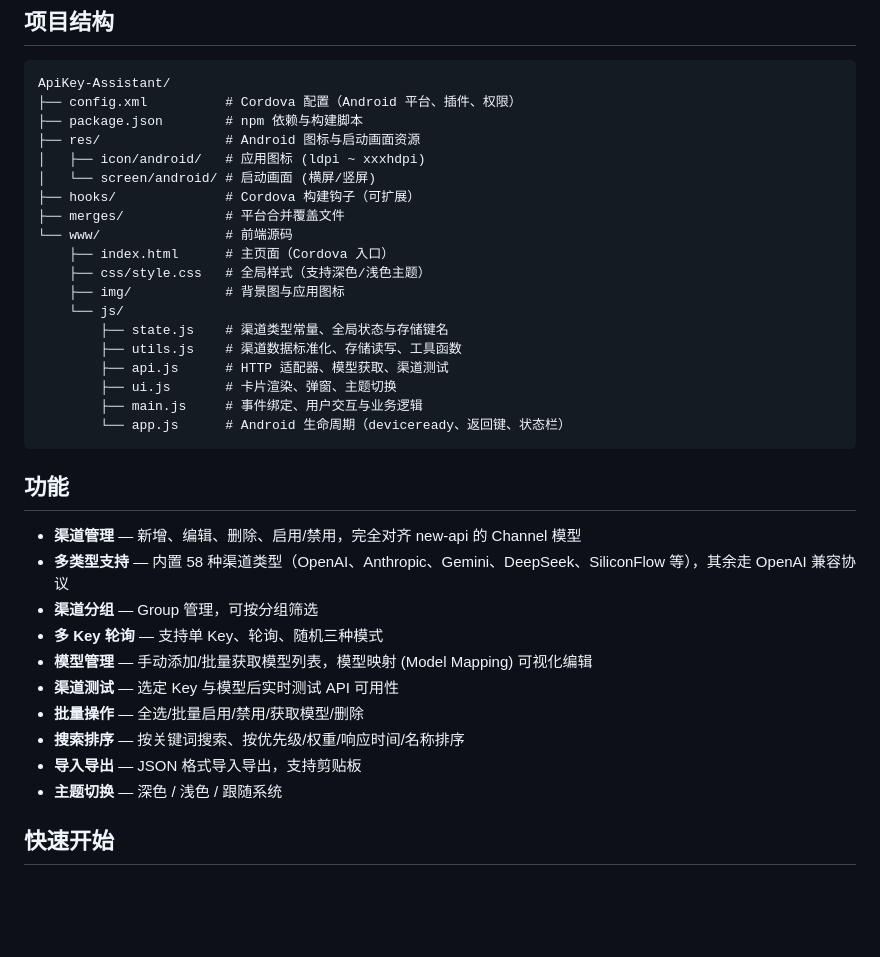
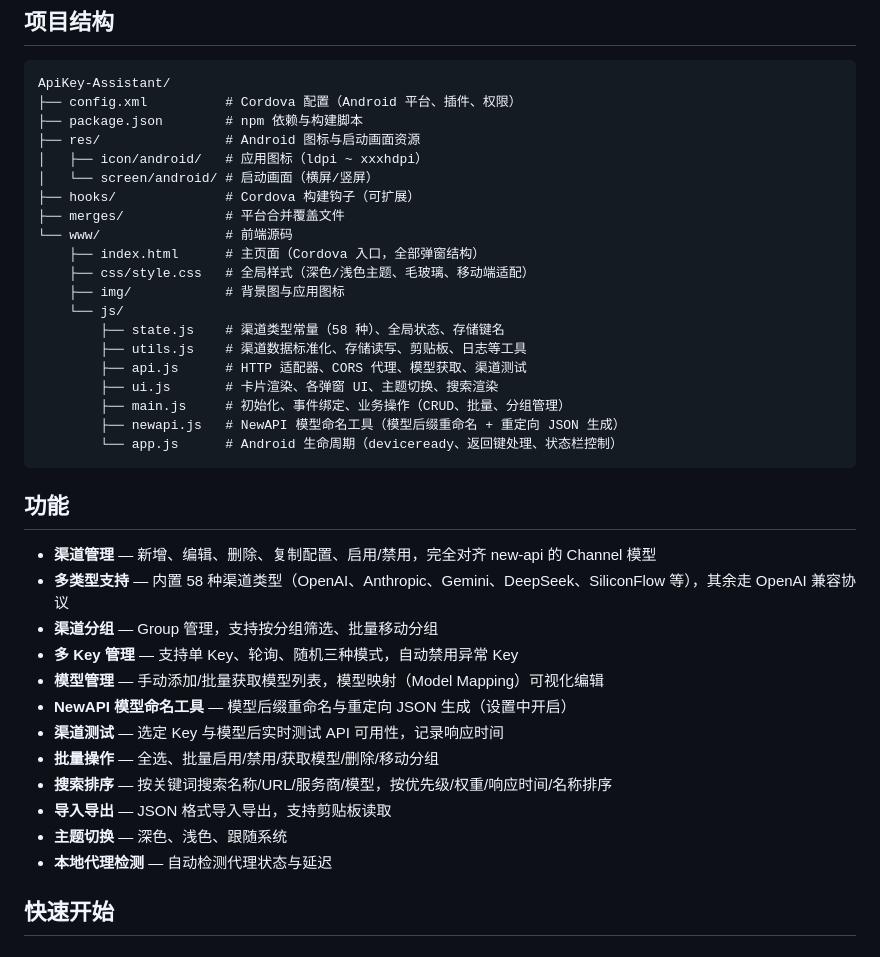
Before and after one commit to Mina-kk/ApiKey-Assistant, a Markdown page: README.md, the part around one of its changes. Rendered like a GitHub page; blank space fills up the shorter version.

````diff
--- a/README.md
+++ b/README.md
@@ -9,35 +9,38 @@ ApiKey-Assistant/
 ├── config.xml          # Cordova 配置（Android 平台、插件、权限）
 ├── package.json        # npm 依赖与构建脚本
 ├── res/                # Android 图标与启动画面资源
-│   ├── icon/android/   # 应用图标 (ldpi ~ xxxhdpi)
-│   └── screen/android/ # 启动画面 (横屏/竖屏)
+│   ├── icon/android/   # 应用图标（ldpi ~ xxxhdpi）
+│   └── screen/android/ # 启动画面（横屏/竖屏）
 ├── hooks/              # Cordova 构建钩子（可扩展）
 ├── merges/             # 平台合并覆盖文件
 └── www/                # 前端源码
-    ├── index.html      # 主页面（Cordova 入口）
-    ├── css/style.css   # 全局样式（支持深色/浅色主题）
+    ├── index.html      # 主页面（Cordova 入口，全部弹窗结构）
+    ├── css/style.css   # 全局样式（深色/浅色主题、毛玻璃、移动端适配）
     ├── img/            # 背景图与应用图标
     └── js/
-        ├── state.js    # 渠道类型常量、全局状态与存储键名
-        ├── utils.js    # 渠道数据标准化、存储读写、工具函数
-        ├── api.js      # HTTP 适配器、模型获取、渠道测试
-        ├── ui.js       # 卡片渲染、弹窗、主题切换
-        ├── main.js     # 事件绑定、用户交互与业务逻辑
-        └── app.js      # Android 生命周期（deviceready、返回键、状态栏）
+        ├── state.js    # 渠道类型常量（58 种）、全局状态、存储键名
+        ├── utils.js    # 渠道数据标准化、存储读写、剪贴板、日志等工具
+        ├── api.js      # HTTP 适配器、CORS 代理、模型获取、渠道测试
+        ├── ui.js       # 卡片渲染、各弹窗 UI、主题切换、搜索渲染
+        ├── main.js     # 初始化、事件绑定、业务操作（CRUD、批量、分组管理）
+        ├── newapi.js   # NewAPI 模型命名工具（模型后缀重命名 + 重定向 JSON 生成）
+        └── app.js      # Android 生命周期（deviceready、返回键处理、状态栏控制）
 ```
 
 ## 功能
 
-- **渠道管理** — 新增、编辑、删除、启用/禁用，完全对齐 new-api 的 Channel 模型
+- **渠道管理** — 新增、编辑、删除、复制配置、启用/禁用，完全对齐 new-api 的 Channel 模型
 - **多类型支持** — 内置 58 种渠道类型（OpenAI、Anthropic、Gemini、DeepSeek、SiliconFlow 等），其余走 OpenAI 兼容协议
-- **渠道分组** — Group 管理，可按分组筛选
-- **多 Key 轮询** — 支持单 Key、轮询、随机三种模式
-- **模型管理** — 手动添加/批量获取模型列表，模型映射 (Model Mapping) 可视化编辑
-- **渠道测试** — 选定 Key 与模型后实时测试 API 可用性
-- **批量操作** — 全选/批量启用/禁用/获取模型/删除
-- **搜索排序** — 按关键词搜索、按优先级/权重/响应时间/名称排序
-- **导入导出** — JSON 格式导入导出，支持剪贴板
-- **主题切换** — 深色 / 浅色 / 跟随系统
+- **渠道分组** — Group 管理，支持按分组筛选、批量移动分组
+- **多 Key 管理** — 支持单 Key、轮询、随机三种模式，自动禁用异常 Key
+- **模型管理** — 手动添加/批量获取模型列表，模型映射（Model Mapping）可视化编辑
+- **NewAPI 模型命名工具** — 模型后缀重命名与重定向 JSON 生成（设置中开启）
+- **渠道测试** — 选定 Key 与模型后实时测试 API 可用性，记录响应时间
+- **批量操作** — 全选、批量启用/禁用/获取模型/删除/移动分组
+- **搜索排序** — 按关键词搜索名称/URL/服务商/模型，按优先级/权重/响应时间/名称排序
+- **导入导出** — JSON 格式导入导出，支持剪贴板读取
+- **主题切换** — 深色、浅色、跟随系统
+- **本地代理检测** — 自动检测代理状态与延迟
 
 ## 快速开始
 
````
Also changed, not shown: other parts of README.md (+45 -5 lines).
